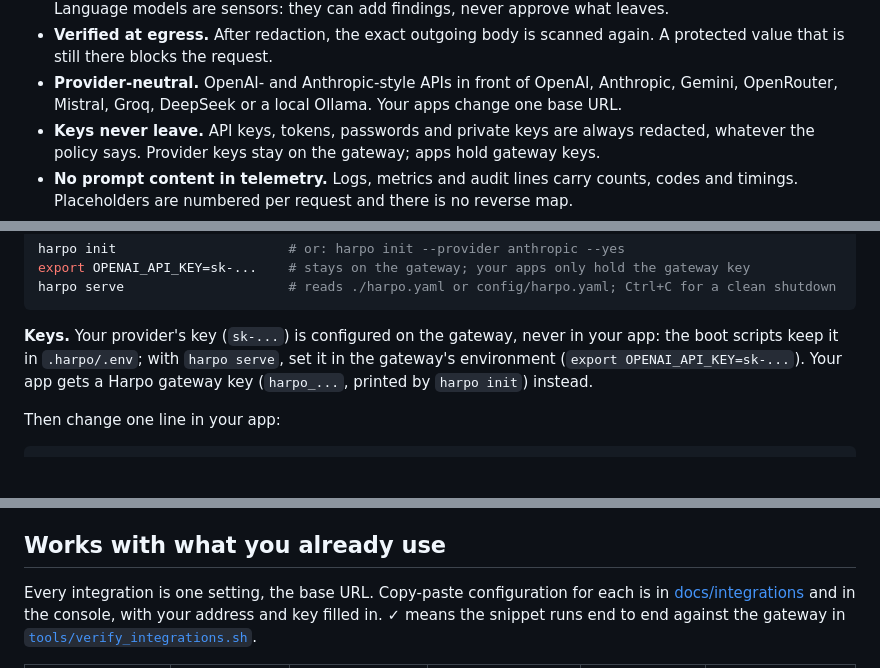
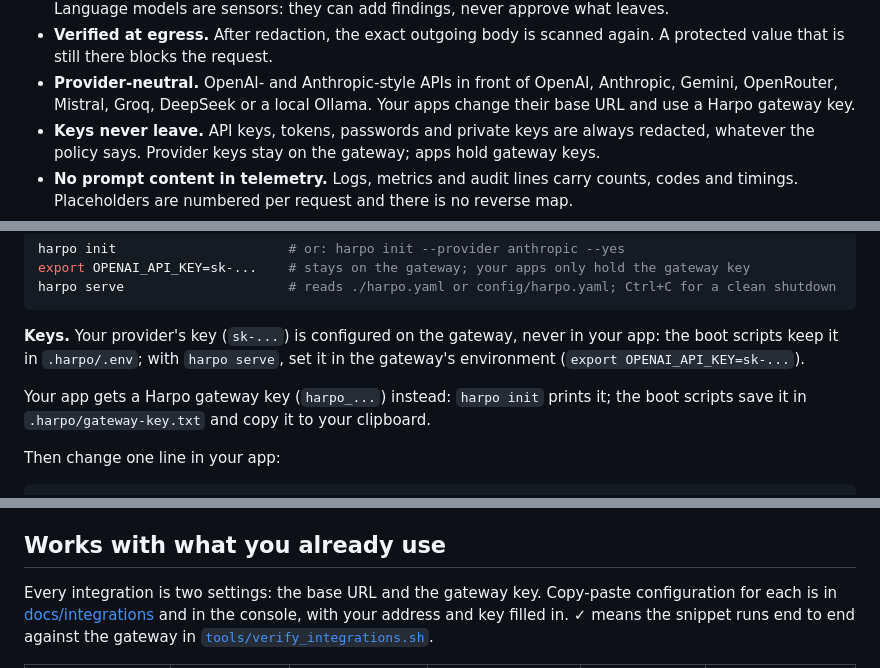
Before and after one commit to levilausberg-png/harpo-redact, a Markdown page: README.md, 3 parts joined by grey strips. Rendered like a GitHub page; blank space fills up the shorter version.

Commit message:
Revise Harpo gateway key usage in README
Updated instructions for Harpo gateway key configuration and integration settings.

```diff
--- a/README.md
+++ b/README.md
@@ -26,7 +26,7 @@ model provider, then independently verifies the outgoing payload at egress.
 - **Verified at egress.** After redaction, the exact outgoing body is scanned again. A protected value that is still
   there blocks the request.
 - **Provider-neutral.** OpenAI- and Anthropic-style APIs in front of OpenAI, Anthropic, Gemini, OpenRouter, Mistral,
-  Groq, DeepSeek or a local Ollama. Your apps change one base URL.
+  Groq, DeepSeek or a local Ollama. Your apps change their base URL and use a Harpo gateway key.
 - **Keys never leave.** API keys, tokens, passwords and private keys are always redacted, whatever the policy says.
   Provider keys stay on the gateway; apps hold gateway keys.
 - **No prompt content in telemetry.** Logs, metrics and audit lines carry counts, codes and timings. Placeholders are
@@ -108,7 +108,10 @@ harpo serve                     # reads ./harpo.yaml or config/harpo.yaml; Ctrl+
 
 **Keys.** Your provider's key (`sk-...`) is configured on the gateway, never in your app: the boot scripts keep it
 in `.harpo/.env`; with `harpo serve`, set it in the gateway's environment (`export OPENAI_API_KEY=sk-...`).
-Your app gets a Harpo gateway key (`harpo_...`, printed by `harpo init`) instead.
+
+Your app gets a Harpo gateway key (`harpo_...`) instead: `harpo init` prints it; the boot scripts save it in
+`.harpo/gateway-key.txt` and copy it to your clipboard.
+
 
 Then change one line in your app:
 
@@ -233,7 +236,7 @@ Every family has one switch, in the configuration file or live on the Policy pag
 
 ## Works with what you already use
 
-Every integration is one setting, the base URL. Copy-paste configuration for each is in
+Every integration is two settings: the base URL and the gateway key. Copy-paste configuration for each is in
 [docs/integrations](docs/integrations/README.md) and in the console, with your address and key filled in.
 ✓ means the snippet runs end to end against the gateway in [`tools/verify_integrations.sh`](tools/verify_integrations.sh).
 
```
